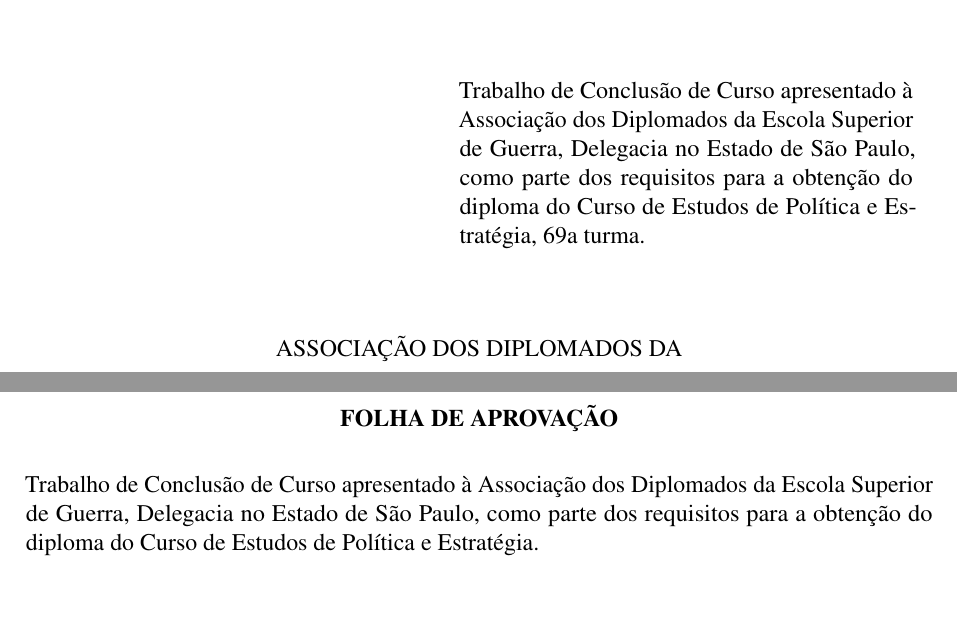
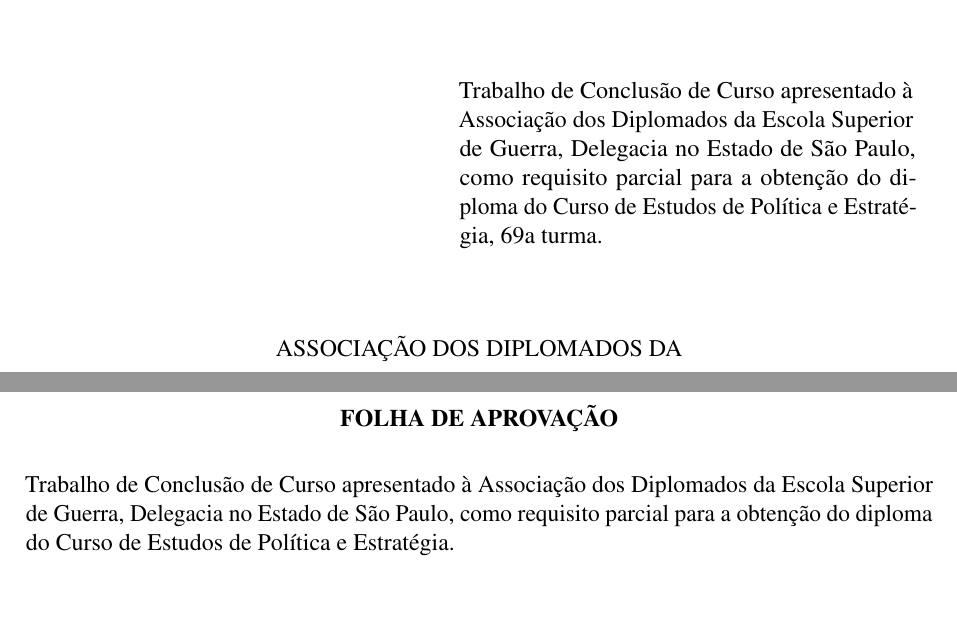
Before and after one commit to marcosrobertosilva/tcc-adesg, a LaTeX thesis (doc/tcc-grupo3-charlie.tex): two parts of pages 2 and 4 of 25, joined at a grey line, cut so that both start at the same text. Compiled offline with pdfLaTeX.

Commit message:
Refine wording in LaTeX document to clarify requirements for diploma completion

```diff
--- a/doc/tcc-grupo3-charlie.tex
+++ b/doc/tcc-grupo3-charlie.tex
@@ -87,8 +87,8 @@
 % o nome da instituição e a área de concentração
 \preambulo{Trabalho de Conclusão de Curso apresentado à
 Associação dos Diplomados da Escola Superior de
-Guerra, Delegacia no Estado de São Paulo, como parte
-dos requisitos para a obtenção do diploma do Curso de
+Guerra, Delegacia no Estado de São Paulo, como requisito
+parcial para a obtenção do diploma do Curso de
 Estudos de Política e Estratégia, 69a turma.}
 \orientador{Prof. Reinaldo Bento de Lima}
 % ---
@@ -206,8 +206,8 @@
 
 \noindent
 Trabalho de Conclusão de Curso apresentado à Associação dos Diplomados da
-Escola Superior de Guerra, Delegacia no Estado de São Paulo, como parte dos
-requisitos para a obtenção do diploma do Curso de Estudos de Política e Estratégia.
+Escola Superior de Guerra, Delegacia no Estado de São Paulo, como requisito
+parcial para a obtenção do diploma do Curso de Estudos de Política e Estratégia.
 
 \vspace{1cm}
 
```
Also changed, not shown: doc/tcc-grupo3-charlie.pdf.
